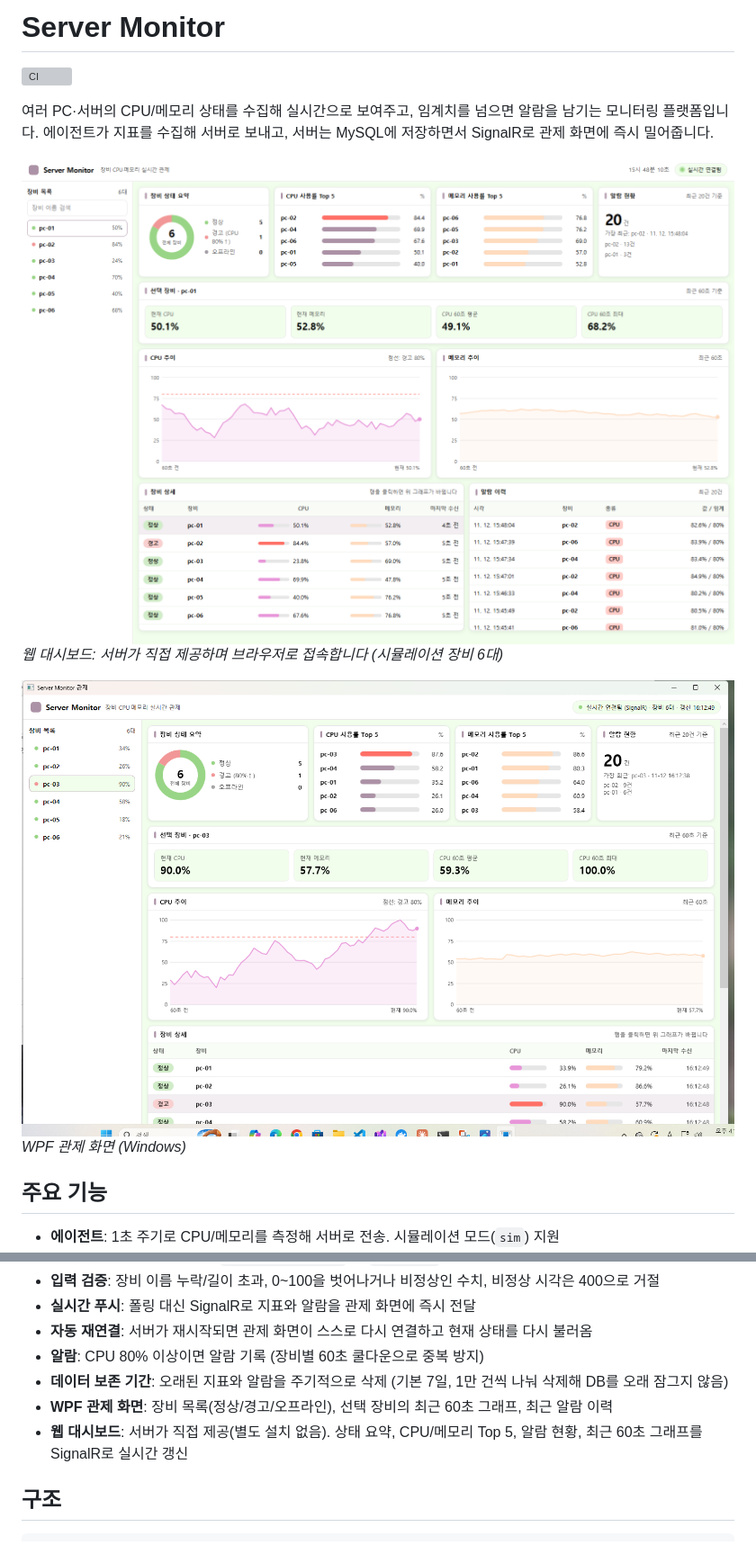
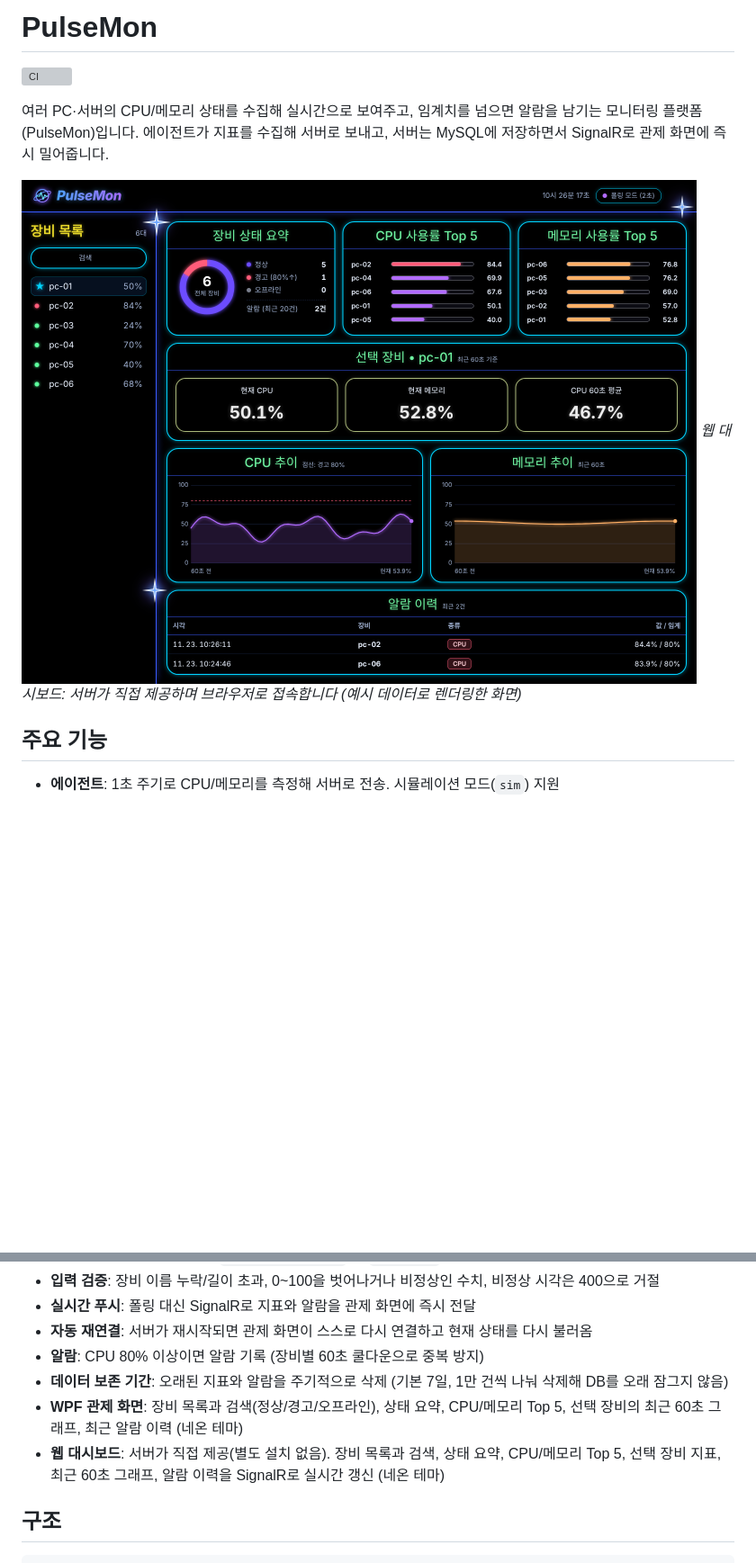
Before and after one commit to jangseonhwa123/server-monitor, a Markdown page: README.md, 2 parts joined by grey strips. Shown at 90% size. GitHub-like rendering; pictures changed too: docs/dashboard-web.png; blank space fills up the shorter version; grey boxes are pictures that could not be loaded.

Commit message:
README: PulseMon 이름과 새 스크린샷 반영

```diff
--- a/README.md
+++ b/README.md
@@ -1,15 +1,17 @@
-# Server Monitor
+# PulseMon
 
 ![CI](https://github.com/jangseonhwa123/server-monitor/actions/workflows/ci.yml/badge.svg)
 
-여러 PC·서버의 CPU/메모리 상태를 수집해 실시간으로 보여주고, 임계치를 넘으면 알람을 남기는 모니터링 플랫폼입니다.
+여러 PC·서버의 CPU/메모리 상태를 수집해 실시간으로 보여주고, 임계치를 넘으면 알람을 남기는 모니터링 플랫폼(PulseMon)입니다.
 에이전트가 지표를 수집해 서버로 보내고, 서버는 MySQL에 저장하면서 SignalR로 관제 화면에 즉시 밀어줍니다.
 
 ![web dashboard](docs/dashboard-web.png)
-*웹 대시보드: 서버가 직접 제공하며 브라우저로 접속합니다 (시뮬레이션 장비 6대)*
+*웹 대시보드: 서버가 직접 제공하며 브라우저로 접속합니다 (예시 데이터로 렌더링한 화면)*
 
+<!-- WPF 관제 화면 스크린샷은 새 디자인으로 다시 캡처한 뒤 docs/dashboard.png 로 교체하고 아래 주석을 풀어 주세요.
 ![dashboard](docs/dashboard.png)
 *WPF 관제 화면 (Windows)*
+-->
 
 ## 주요 기능
 
@@ -21,8 +23,8 @@
 - **자동 재연결**: 서버가 재시작되면 관제 화면이 스스로 다시 연결하고 현재 상태를 다시 불러옴
 - **알람**: CPU 80% 이상이면 알람 기록 (장비별 60초 쿨다운으로 중복 방지)
 - **데이터 보존 기간**: 오래된 지표와 알람을 주기적으로 삭제 (기본 7일, 1만 건씩 나눠 삭제해 DB를 오래 잠그지 않음)
-- **WPF 관제 화면**: 장비 목록(정상/경고/오프라인), 선택 장비의 최근 60초 그래프, 최근 알람 이력
-- **웹 대시보드**: 서버가 직접 제공(별도 설치 없음). 상태 요약, CPU/메모리 Top 5, 알람 현황, 최근 60초 그래프를 SignalR로 실시간 갱신
+- **WPF 관제 화면**: 장비 목록과 검색(정상/경고/오프라인), 상태 요약, CPU/메모리 Top 5, 선택 장비의 최근 60초 그래프, 최근 알람 이력 (네온 테마)
+- **웹 대시보드**: 서버가 직접 제공(별도 설치 없음). 장비 목록과 검색, 상태 요약, CPU/메모리 Top 5, 선택 장비 지표, 최근 60초 그래프, 알람 이력을 SignalR로 실시간 갱신 (네온 테마)
 
 ## 구조
 
```
